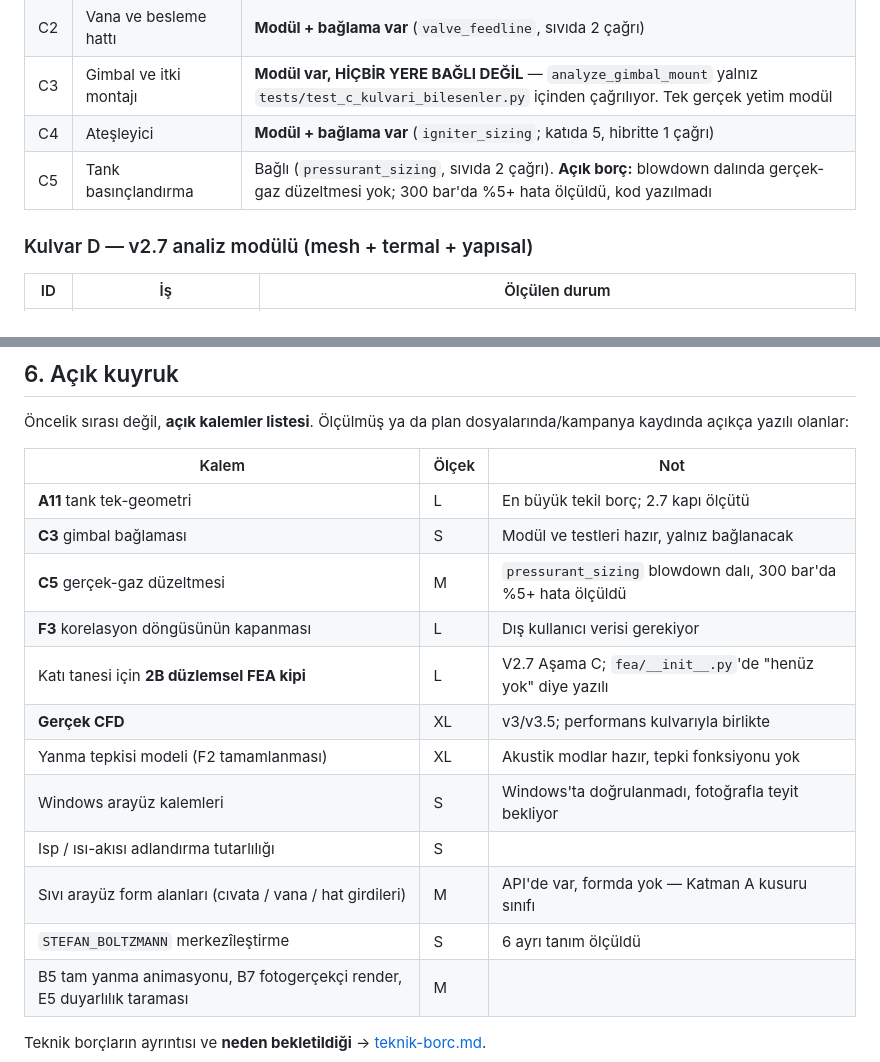
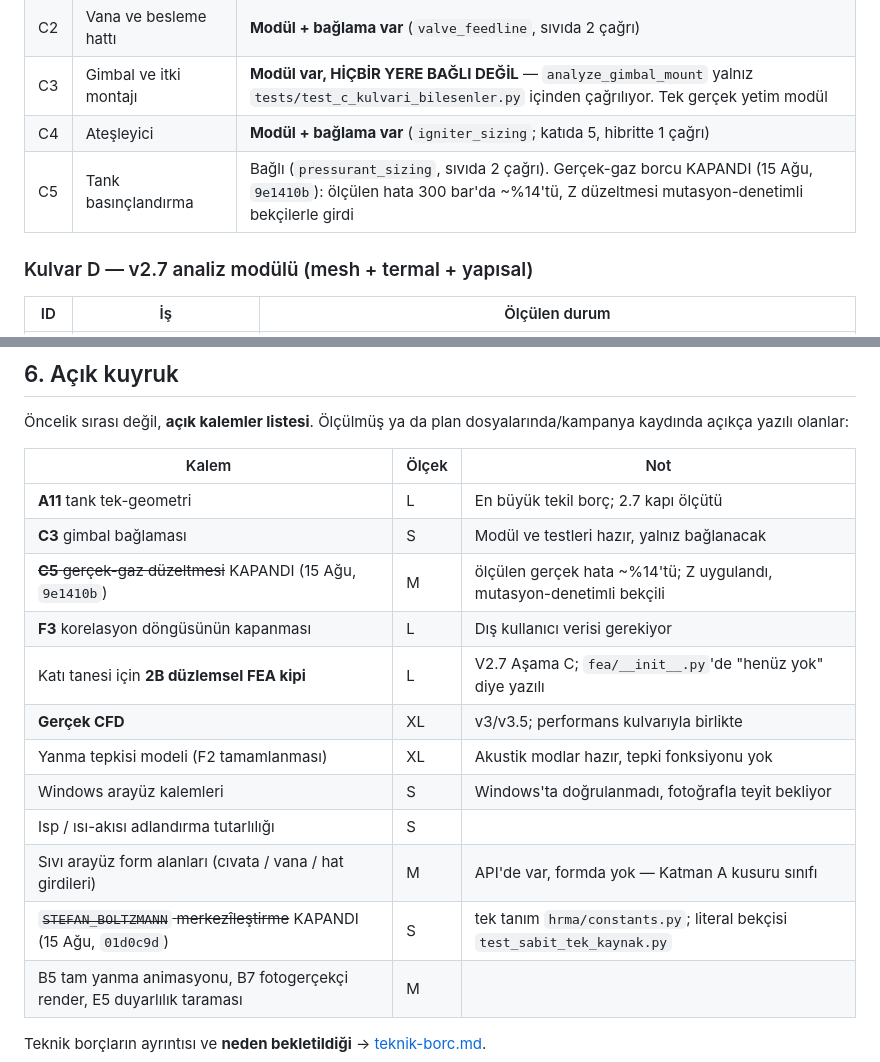
Before and after one commit to berketez/HRMA, a Markdown page: docs/mimari/yol-haritasi.md, 2 parts joined by grey strips. GitHub-like rendering.

```diff
--- a/docs/mimari/yol-haritasi.md
+++ b/docs/mimari/yol-haritasi.md
@@ -74,7 +74,7 @@ aynıdır. **Durum sütunu o belgeden değil, bugünkü koddan ölçülmüştür
 | C2 | Vana ve besleme hattı | **Modül + bağlama var** (`valve_feedline`, sıvıda 2 çağrı) |
 | C3 | Gimbal ve itki montajı | **Modül var, HİÇBİR YERE BAĞLI DEĞİL** — `analyze_gimbal_mount` yalnız `tests/test_c_kulvari_bilesenler.py` içinden çağrılıyor. Tek gerçek yetim modül |
 | C4 | Ateşleyici | **Modül + bağlama var** (`igniter_sizing`; katıda 5, hibritte 1 çağrı) |
-| C5 | Tank basınçlandırma | Bağlı (`pressurant_sizing`, sıvıda 2 çağrı). **Açık borç:** blowdown dalında gerçek-gaz düzeltmesi yok; 300 bar'da %5+ hata ölçüldü, kod yazılmadı |
+| C5 | Tank basınçlandırma | Bağlı (`pressurant_sizing`, sıvıda 2 çağrı). Gerçek-gaz borcu KAPANDI (15 Ağu, `9e1410b`): ölçülen hata 300 bar'da ~%14'tü, Z düzeltmesi mutasyon-denetimli bekçilerle girdi |
 
 ### Kulvar D — v2.7 analiz modülü (mesh + termal + yapısal)
 
@@ -170,7 +170,7 @@ dosyalarında/kampanya kaydında açıkça yazılı olanlar:
 |---|---|---|
 | **A11** tank tek-geometri | L | En büyük tekil borç; 2.7 kapı ölçütü |
 | **C3** gimbal bağlaması | S | Modül ve testleri hazır, yalnız bağlanacak |
-| **C5** gerçek-gaz düzeltmesi | M | `pressurant_sizing` blowdown dalı, 300 bar'da %5+ hata ölçüldü |
+| ~~**C5** gerçek-gaz düzeltmesi~~ KAPANDI (15 Ağu, `9e1410b`) | M | ölçülen gerçek hata ~%14'tü; Z uygulandı, mutasyon-denetimli bekçili |
 | **F3** korelasyon döngüsünün kapanması | L | Dış kullanıcı verisi gerekiyor |
 | Katı tanesi için **2B düzlemsel FEA kipi** | L | V2.7 Aşama C; `fea/__init__.py`'de "henüz yok" diye yazılı |
 | **Gerçek CFD** | XL | v3/v3.5; performans kulvarıyla birlikte |
@@ -178,7 +178,7 @@ dosyalarında/kampanya kaydında açıkça yazılı olanlar:
 | Windows arayüz kalemleri | S | Windows'ta doğrulanmadı, fotoğrafla teyit bekliyor |
 | Isp / ısı-akısı adlandırma tutarlılığı | S | |
 | Sıvı arayüz form alanları (cıvata / vana / hat girdileri) | M | API'de var, formda yok — Katman A kusuru sınıfı |
-| `STEFAN_BOLTZMANN` merkezîleştirme | S | 6 ayrı tanım ölçüldü |
+| ~~`STEFAN_BOLTZMANN` merkezîleştirme~~ KAPANDI (15 Ağu, `01d0c9d`) | S | tek tanım `hrma/constants.py`; literal bekçisi `test_sabit_tek_kaynak.py` |
 | B5 tam yanma animasyonu, B7 fotogerçekçi render, E5 duyarlılık taraması | M | |
 
 Teknik borçların ayrıntısı ve **neden bekletildiği**
```
Also changed, not shown: other parts of docs/mimari/yol-haritasi.md (+1 -1 lines), docs/mimari/teknik-borc.md (+16 -14 lines).
